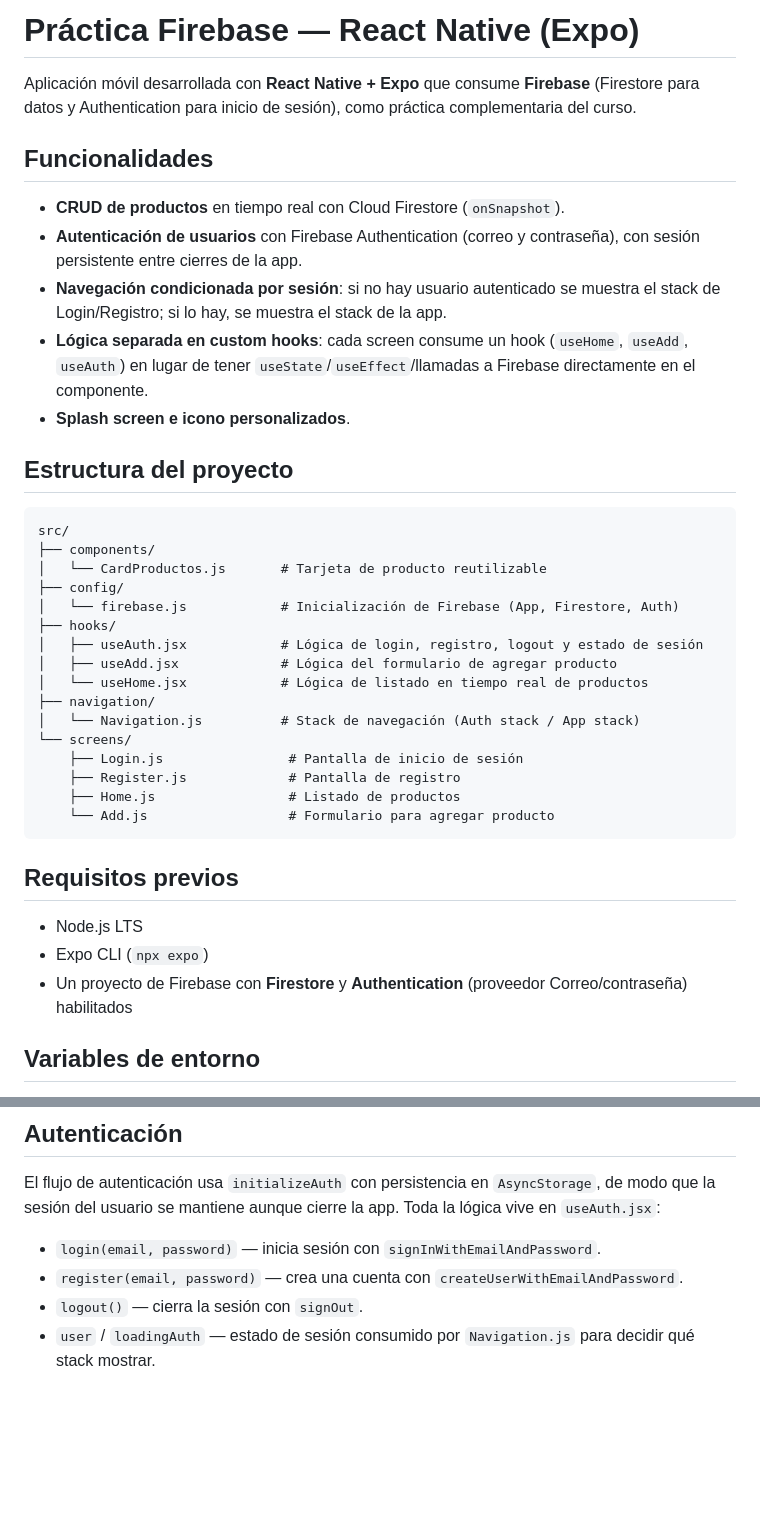
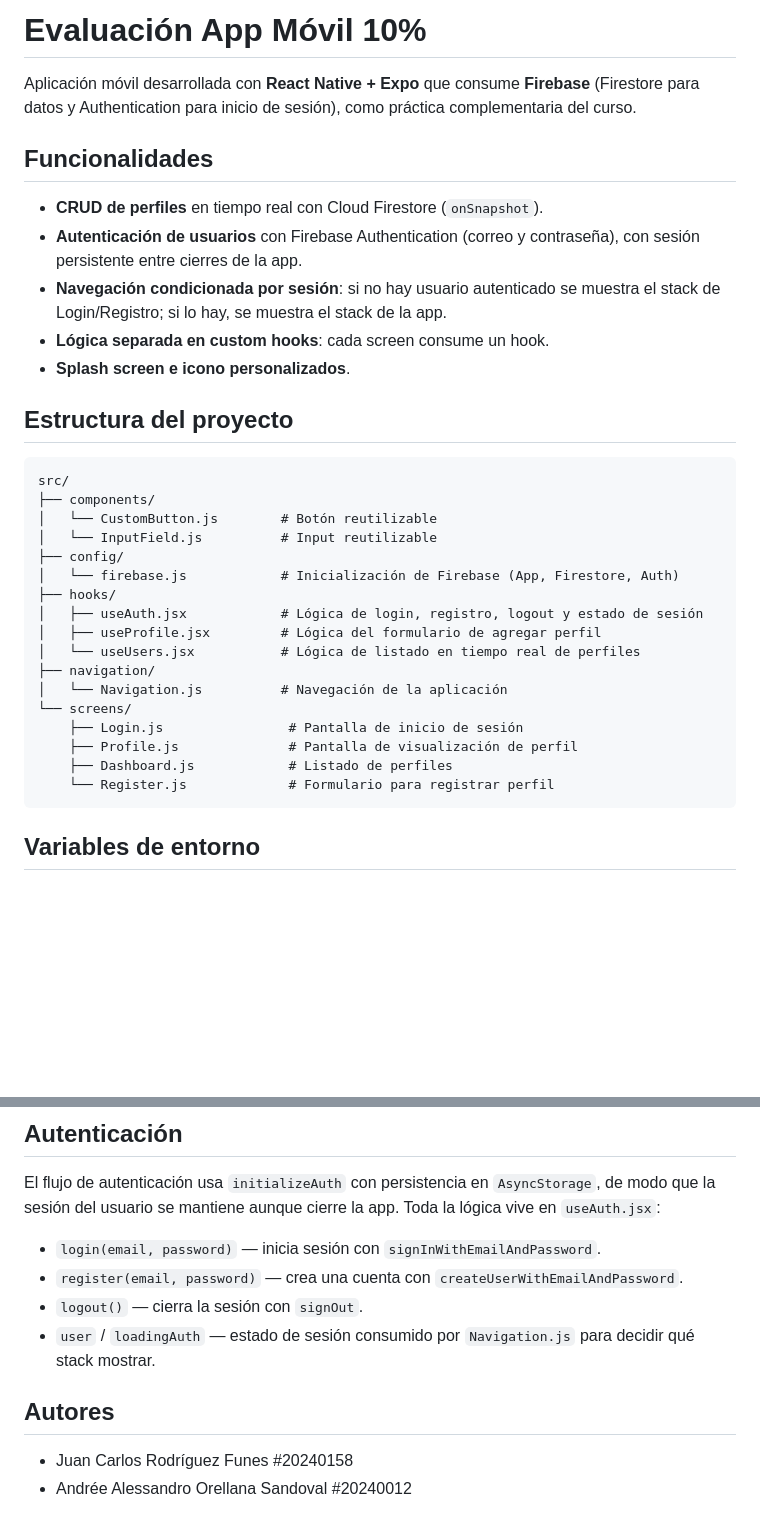
Before and after one commit to sanguchitoou/20240158_20240012_Evaluacion_Movil, a Markdown page: README.md, 2 parts joined by grey strips. GitHub-like rendering; blank space fills up the shorter version.

Commit message:
feat: readme añadido

````diff
--- a/README.md
+++ b/README.md
@@ -1,13 +1,13 @@
-# Práctica Firebase — React Native (Expo)
+# Evaluación App Móvil 10%
 
 Aplicación móvil desarrollada con **React Native + Expo** que consume **Firebase** (Firestore para datos y Authentication para inicio de sesión), como práctica complementaria del curso.
 
 ## Funcionalidades
 
-- **CRUD de productos** en tiempo real con Cloud Firestore (`onSnapshot`).
+- **CRUD de perfiles** en tiempo real con Cloud Firestore (`onSnapshot`).
 - **Autenticación de usuarios** con Firebase Authentication (correo y contraseña), con sesión persistente entre cierres de la app.
 - **Navegación condicionada por sesión**: si no hay usuario autenticado se muestra el stack de Login/Registro; si lo hay, se muestra el stack de la app.
-- **Lógica separada en custom hooks**: cada screen consume un hook (`useHome`, `useAdd`, `useAuth`) en lugar de tener `useState`/`useEffect`/llamadas a Firebase directamente en el componente.
+- **Lógica separada en custom hooks**: cada screen consume un hook.
 - **Splash screen e icono personalizados**.
 
 ## Estructura del proyecto
@@ -15,27 +15,22 @@ Aplicación móvil desarrollada con **React Native + Expo** que consume **Fireba
 ```
 src/
 ├── components/
-│   └── CardProductos.js       # Tarjeta de producto reutilizable
+│   └── CustomButton.js        # Botón reutilizable
+│   └── InputField.js          # Input reutilizable
 ├── config/
 │   └── firebase.js            # Inicialización de Firebase (App, Firestore, Auth)
 ├── hooks/
 │   ├── useAuth.jsx            # Lógica de login, registro, logout y estado de sesión
-│   ├── useAdd.jsx             # Lógica del formulario de agregar producto
-│   └── useHome.jsx            # Lógica de listado en tiempo real de productos
+│   ├── useProfile.jsx         # Lógica del formulario de agregar perfil
+│   └── useUsers.jsx           # Lógica de listado en tiempo real de perfiles
 ├── navigation/
-│   └── Navigation.js          # Stack de navegación (Auth stack / App stack)
+│   └── Navigation.js          # Navegación de la aplicación
 └── screens/
     ├── Login.js                # Pantalla de inicio de sesión
-    ├── Register.js             # Pantalla de registro
-    ├── Home.js                 # Listado de productos
-    └── Add.js                  # Formulario para agregar producto
+    ├── Profile.js              # Pantalla de visualización de perfil
+    ├── Dashboard.js            # Listado de perfiles
+    └── Register.js             # Formulario para registrar perfil
 ```
-
-## Requisitos previos
-
-- Node.js LTS
-- Expo CLI (`npx expo`)
-- Un proyecto de Firebase con **Firestore** y **Authentication** (proveedor Correo/contraseña) habilitados
 
 ## Variables de entorno
 
@@ -110,3 +105,8 @@ El flujo de autenticación usa `initializeAuth` con persistencia en `AsyncStorag
 - `register(email, password)` — crea una cuenta con `createUserWithEmailAndPassword`.
 - `logout()` — cierra la sesión con `signOut`.
 - `user` / `loadingAuth` — estado de sesión consumido por `Navigation.js` para decidir qué stack mostrar.
+
+## Autores
+
+- Juan Carlos Rodríguez Funes            #20240158
+- Andrée Alessandro Orellana Sandoval    #20240012
````
